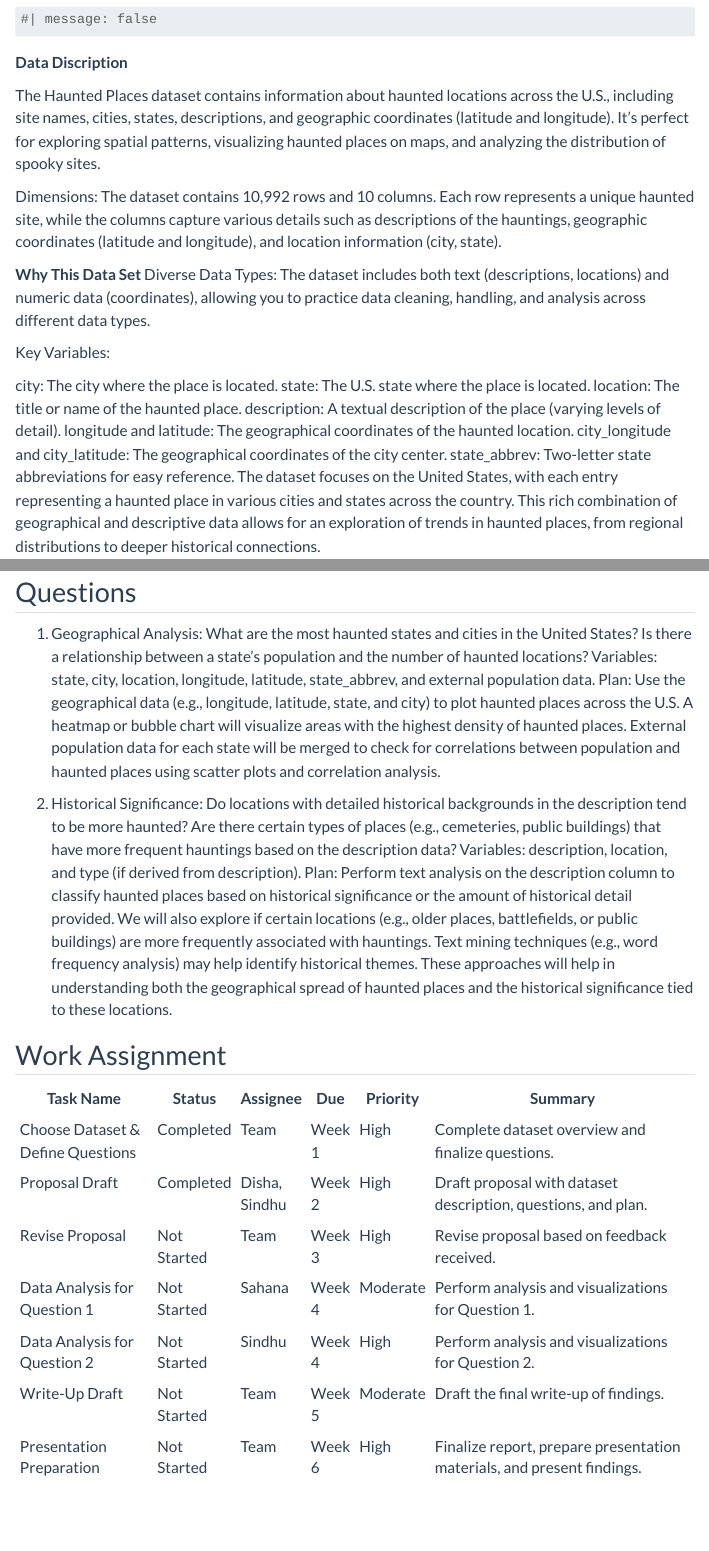
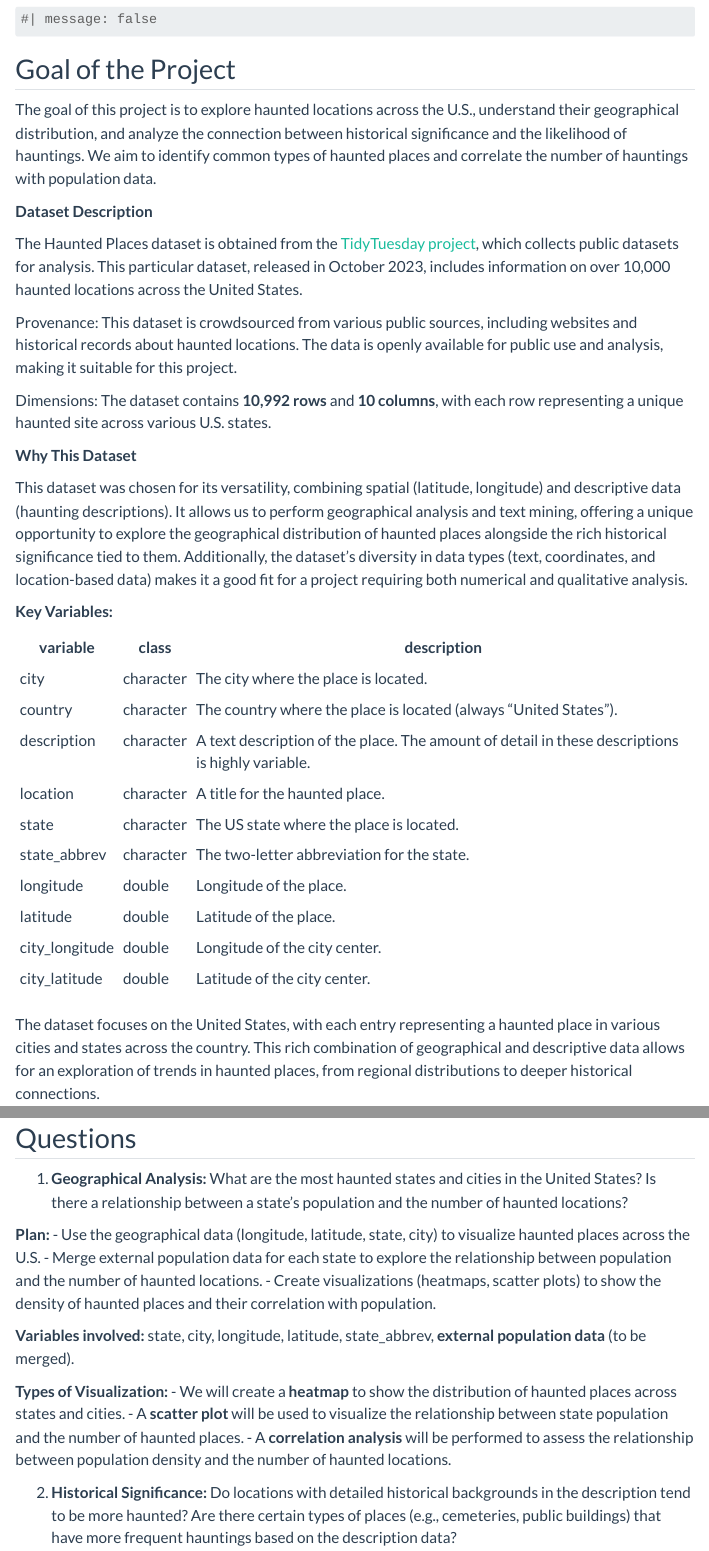
Before and after one commit to sindhugoshika/The-Haunted-Datasets, a Quarto document (proposal.qmd): the page in a window 1100 px wide, from 380 px down, and a second part further down, joined at a grey line. Rendered offline with R 4.5, knitr and Pandoc in place of Quarto, with nearby package versions; some code elsewhere in the file could not run offline; menus at the side of the page are left out; long lines of code are wrapped.

Commit message:
I have made changes according to the feed back provided by team "CRANberry"

````diff
--- a/proposal.qmd
+++ b/proposal.qmd
@@ -32,24 +32,33 @@ haunted_places <- readr::read_csv('https://raw.githubusercontent.com/rfordatasci
 #| message: false
 ```
 
-**Data Discription**
+## Goal of the Project
+The goal of this project is to explore haunted locations across the U.S., understand their geographical distribution, and analyze the connection between historical significance and the likelihood of hauntings. We aim to identify common types of haunted places and correlate the number of hauntings with population data.
 
-The Haunted Places dataset contains information about haunted locations across the U.S.,
-including site names, cities, states, descriptions, and geographic coordinates (latitude and longitude).
-It’s perfect for exploring spatial patterns, visualizing haunted places on maps, and analyzing the distribution of spooky sites.
+**Dataset Description**
 
-Dimensions: The dataset contains 10,992 rows and 10 columns. Each row represents a unique haunted site, while the columns capture various details such as descriptions of the hauntings, geographic coordinates (latitude and longitude), and location information (city, state).
+The Haunted Places dataset is obtained from the [TidyTuesday project](https://github.com/rfordatascience/tidytuesday), which collects public datasets for analysis. This particular dataset, released in October 2023, includes information on over 10,000 haunted locations across the United States.
 
-**Why This Data Set**
-Diverse Data Types: The dataset includes both text (descriptions, locations) and numeric data (coordinates),
-allowing you to practice data cleaning, handling, and analysis across different data types.
+Provenance: This dataset is crowdsourced from various public sources, including websites and historical records about haunted locations. The data is openly available for public use and analysis, making it suitable for this project.
 
-Key Variables:
+Dimensions: The dataset contains **10,992 rows** and **10 columns**, with each row representing a unique haunted site across various U.S. states.
 
-city: The city where the place is located.
-state: The U.S. state where the place is located.
-location: The title or name of the haunted place.
-description: A textual description of the place (varying levels of detail).
-longitude and latitude: The geographical coordinates of the haunted location.
-city_longitude and city_latitude: The geographical coordinates of the city center.
-state_abbrev: Two-letter state abbreviations for easy reference.
+**Why This Dataset**
+
+This dataset was chosen for its versatility, combining spatial (latitude, longitude) and descriptive data (haunting descriptions). It allows us to perform geographical analysis and text mining, offering a unique opportunity to explore the geographical distribution of haunted places alongside the rich historical significance tied to them. Additionally, the dataset's diversity in data types (text, coordinates, and location-based data) makes it a good fit for a project requiring both numerical and qualitative analysis.
+
+
+**Key Variables:**
+
+| **variable**   | **class** | **description**                                                                                 |
+|----------------|-----------|-------------------------------------------------------------------------------------------------|
+| city           | character | The city where the place is located.                                                            |
+| country        | character | The country where the place is located (always "United States").                                |
+| description    | character | A text description of the place. The amount of detail in these descriptions is highly variable. |
+| location       | character | A title for the haunted place.                                                                  |
+| state          | character | The US state where the place is located.                                                        |
+| state_abbrev   | character | The two-letter abbreviation for the state.                                                      |
+| longitude      | double    | Longitude of the place.                                                                         |
+| latitude       | double    | Latitude of the place.                                                                          |
+| city_longitude | double    | Longitude of the city center.                                                                   |
+| city_latitude  | double    | Latitude of the city center.                                                                    |
@@ -88,10 +98,20 @@ head(haunted_place)
 
 ## Questions
 
-1. Geographical Analysis: What are the most haunted states and cities in the United States? Is there a relationship between a state's population and the number of haunted locations?
-Variables: state, city, location, longitude, latitude, state_abbrev, and external population data.
-Plan: Use the geographical data (e.g., longitude, latitude, state, and city) to plot haunted places across the U.S. A heatmap or bubble chart will visualize areas with the highest density of haunted places. External population data for each state will be merged to check for correlations between population and haunted places using scatter plots and correlation analysis.
+1. **Geographical Analysis:** What are the most haunted states and cities in the United States? Is there a relationship between a state's population and the number of haunted locations?
 
-2. Historical Significance: Do locations with detailed historical backgrounds in the description tend to be more haunted? Are there certain types of places (e.g., cemeteries, public buildings) that have more frequent hauntings based on the description data?
-Variables: description, location, and type (if derived from description).
-Plan: Perform text analysis on the description column to classify haunted places based on historical significance or the amount of historical detail provided. We will also explore if certain locations (e.g., older places, battlefields, or public buildings) are more frequently associated with hauntings. Text mining techniques (e.g., word frequency analysis) may help identify historical themes.
+**Plan:**
+- Use the geographical data (longitude, latitude, state, city) to visualize haunted places across the U.S.
+- Merge external population data for each state to explore the relationship between population and the number of haunted locations.
+- Create visualizations (heatmaps, scatter plots) to show the density of haunted places and their correlation with population.
+
+**Variables involved:** state, city, longitude, latitude, state_abbrev, **external population data** (to be merged).
+
+**Types of Visualization:**
+- We will create a **heatmap** to show the distribution of haunted places across states and cities.
+- A **scatter plot** will be used to visualize the relationship between state population and the number of haunted places.
+- A **correlation analysis** will be performed to assess the relationship between population density and the number of haunted locations.
+
+
+
+2. **Historical Significance:** Do locations with detailed historical backgrounds in the description tend to be more haunted? Are there certain types of places (e.g., cemeteries, public buildings) that have more frequent hauntings based on the description data?
@@ -103,8 +138,3 @@ These approaches will help in understanding both the geographical spread of haun
 |-----------------------------------|-------------|-----------------|--------|-----------|------------------------------------------------------------------------|
 | Choose Dataset & Define Questions | Completed   | Team            | Week 1 | High      | Complete dataset overview and finalize questions.                      |
 | Proposal Draft                    | Completed   | Disha, Sindhu   | Week 2 | High      | Draft proposal with dataset description, questions, and plan.          |
-| Revise Proposal                   | Not Started | Team            | Week 3 | High      | Revise proposal based on feedback received.                            |
-| Data Analysis for Question 1      | Not Started | Sahana          | Week 4 | Moderate  | Perform analysis and visualizations for Question 1.                    |
-| Data Analysis for Question 2      | Not Started | Sindhu          | Week 4 | High      | Perform analysis and visualizations for Question 2.                    |
-| Write-Up Draft                    | Not Started | Team            | Week 5 | Moderate  | Draft the final write-up of findings.                                  |
-| Presentation Preparation          | Not Started | Team            | Week 6 | High      | Finalize report, prepare presentation materials, and present findings. |
````
Also changed, not shown: proposal.qmd (26 more changed lines).
